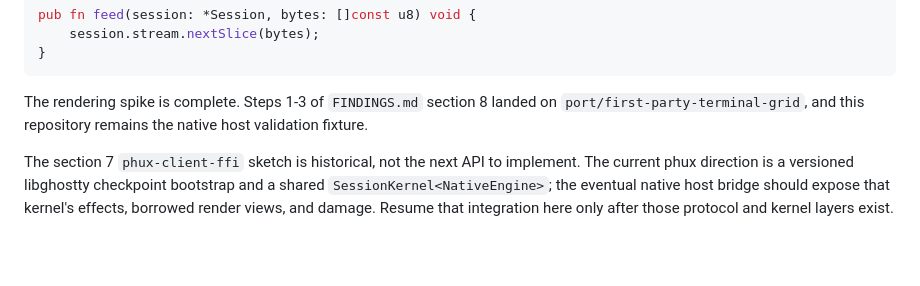
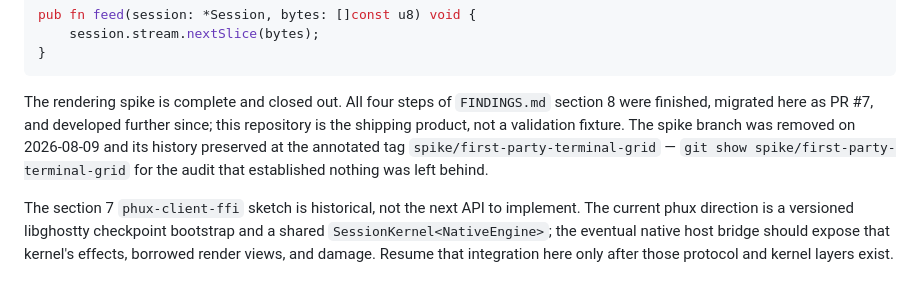
Before and after one commit to no-phux/phux-cockpit, a Markdown page: README.md, the part around the change. Rendered like a GitHub page; blank space fills up the shorter version.

````diff
--- a/README.md
+++ b/README.md
@@ -399,9 +399,12 @@ pub fn feed(session: *Session, bytes: []const u8) void {
 }
 ```
 
-The rendering spike is complete. Steps 1-3 of `FINDINGS.md` section 8 landed on
-`port/first-party-terminal-grid`, and this repository remains the native host
-validation fixture.
+The rendering spike is complete and closed out. All four steps of `FINDINGS.md`
+section 8 were finished, migrated here as PR #7, and developed further since;
+this repository is the shipping product, not a validation fixture. The spike
+branch was removed on 2026-08-09 and its history preserved at the annotated tag
+`spike/first-party-terminal-grid` — `git show spike/first-party-terminal-grid`
+for the audit that established nothing was left behind.
 
 The section 7 `phux-client-ffi` sketch is historical, not the next API to
 implement. The current phux direction is a versioned libghostty checkpoint
````
Also changed, not shown: FINDINGS.md (+71 -6 lines), NOTES.md (+24 -9 lines).
